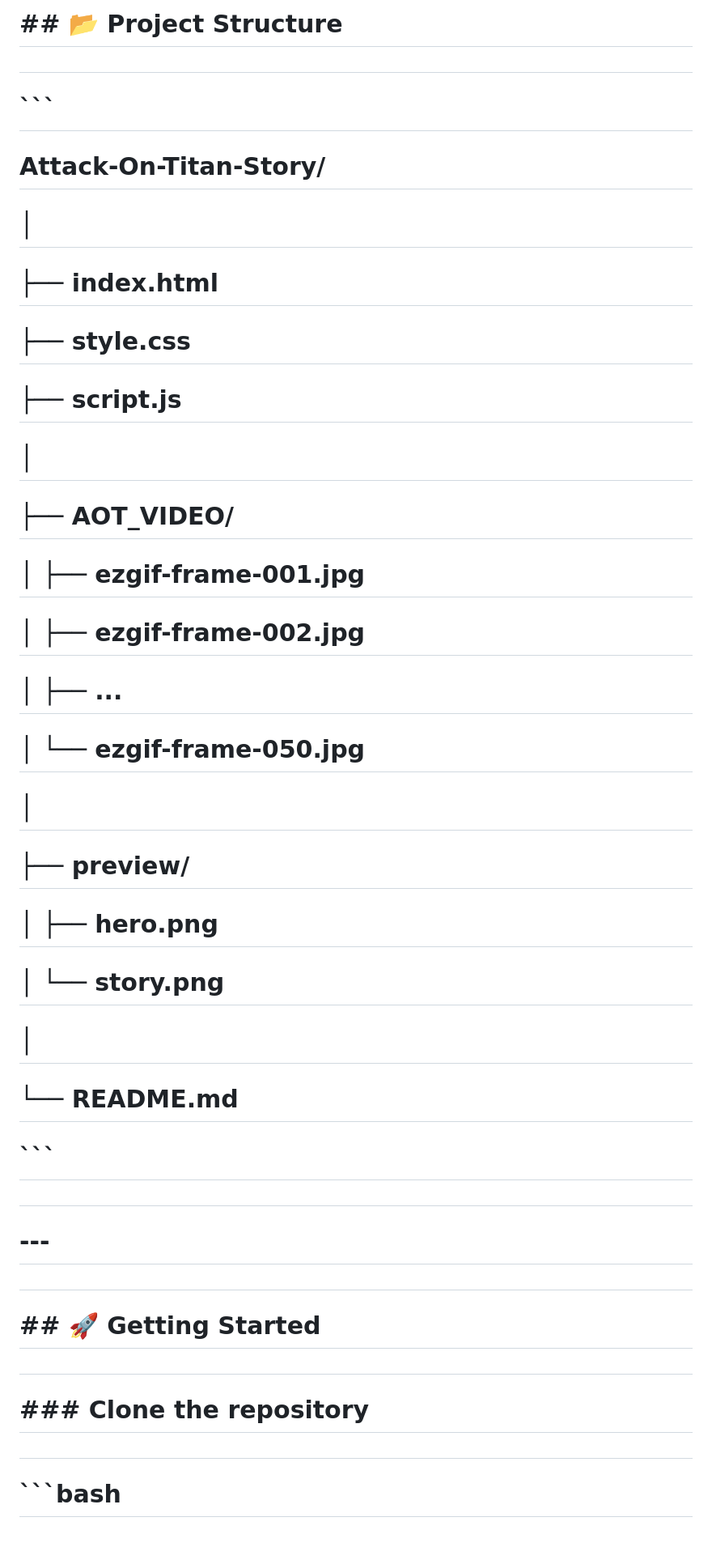
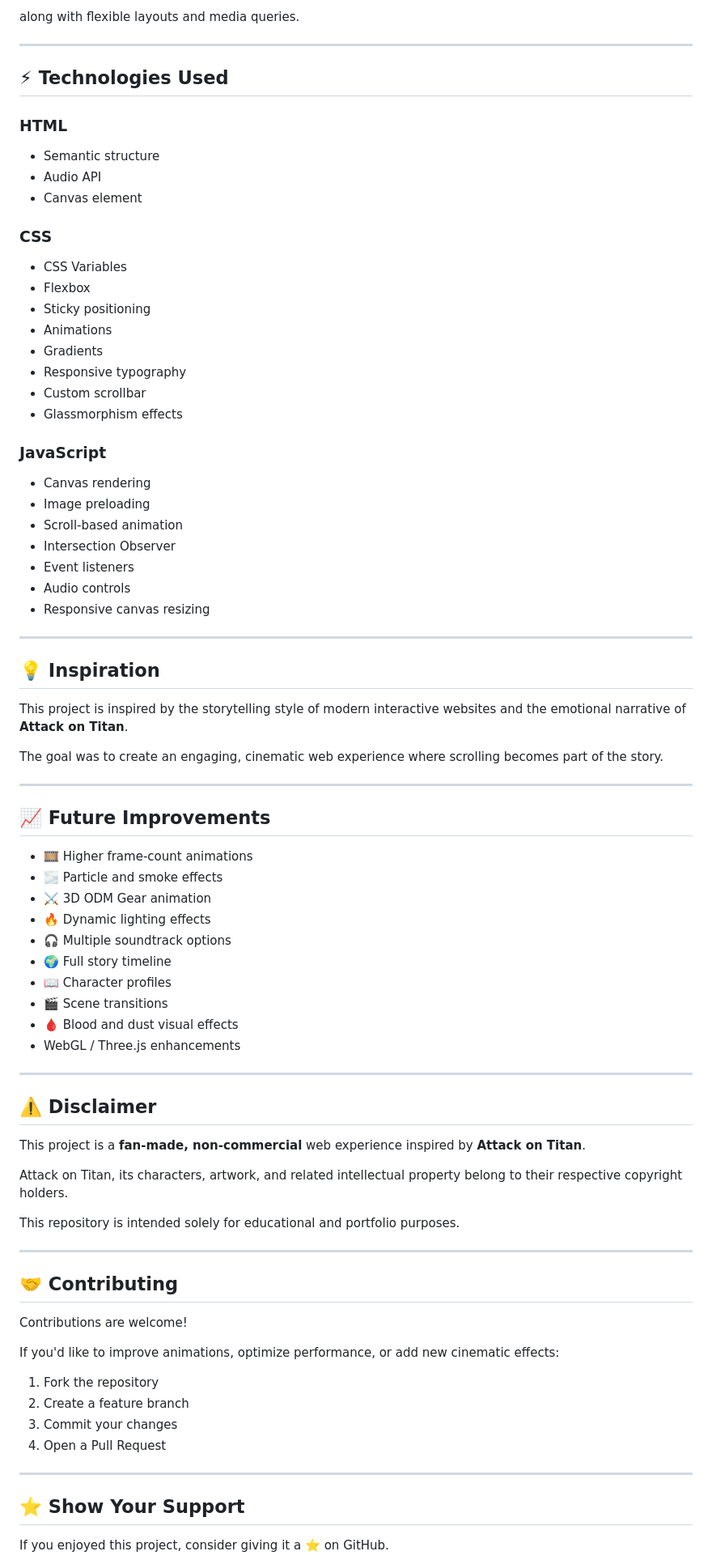
Before and after one commit to ajayms04/AOT-website, a Markdown page: README.md, the part around one of its changes. Shown at 81% size. Drawn GitHub-style; blank space fills up the shorter version.

Commit message:
Update README with formatting and content improvements

````diff
--- a/README.md
+++ b/README.md
@@ -86,59 +139,86 @@
 
-# \## 📂 Project Structure
+along with flexible layouts and media queries.
 
-#
+---
 
-# ```
+## ⚡ Technologies Used
 
-# Attack-On-Titan-Story/
+### HTML
 
-# │
+- Semantic structure
+- Audio API
+- Canvas element
 
-# ├── index.html
+### CSS
 
-# ├── style.css
+- CSS Variables
+- Flexbox
+- Sticky positioning
+- Animations
+- Gradients
+- Responsive typography
+- Custom scrollbar
+- Glassmorphism effects
 
-# ├── script.js
+### JavaScript
 
-# │
+- Canvas rendering
+- Image preloading
+- Scroll-based animation
+- Intersection Observer
+- Event listeners
+- Audio controls
+- Responsive canvas resizing
 
-# ├── AOT\_VIDEO/
+---
 
-# │   ├── ezgif-frame-001.jpg
+## 💡 Inspiration
 
-# │   ├── ezgif-frame-002.jpg
+This project is inspired by the storytelling style of modern interactive websites and the emotional narrative of **Attack on Titan**.
 
-# │   ├── ...
+The goal was to create an engaging, cinematic web experience where scrolling becomes part of the story.
 
-# │   └── ezgif-frame-050.jpg
+---
 
-# │
+## 📈 Future Improvements
 
-# ├── preview/
+- 🎞️ Higher frame-count animations
+- 🌫️ Particle and smoke effects
+- ⚔️ 3D ODM Gear animation
+- 🔥 Dynamic lighting effects
+- 🎧 Multiple soundtrack options
+- 🌍 Full story timeline
+- 📖 Character profiles
+- 🎬 Scene transitions
+- 🩸 Blood and dust visual effects
+- WebGL / Three.js enhancements
 
-# │   ├── hero.png
+---
 
-# │   └── story.png
+## ⚠️ Disclaimer
 
-# │
+This project is a **fan-made, non-commercial** web experience inspired by **Attack on Titan**.
 
-# └── README.md
+Attack on Titan, its characters, artwork, and related intellectual property belong to their respective copyright holders.
 
-# ```
+This repository is intended solely for educational and portfolio purposes.
 
-#
+---
 
-# \---
+## 🤝 Contributing
 
-#
+Contributions are welcome!
 
-# \## 🚀 Getting Started
+If you'd like to improve animations, optimize performance, or add new cinematic effects:
 
-#
+1. Fork the repository
+2. Create a feature branch
+3. Commit your changes
+4. Open a Pull Request
 
-# \### Clone the repository
+---
 
-#
+## ⭐ Show Your Support
 
-# ```bash
+If you enjoyed this project, consider giving it a ⭐ on GitHub.
 
````
Also changed, not shown: other parts of README.md (+101 -378 lines).
